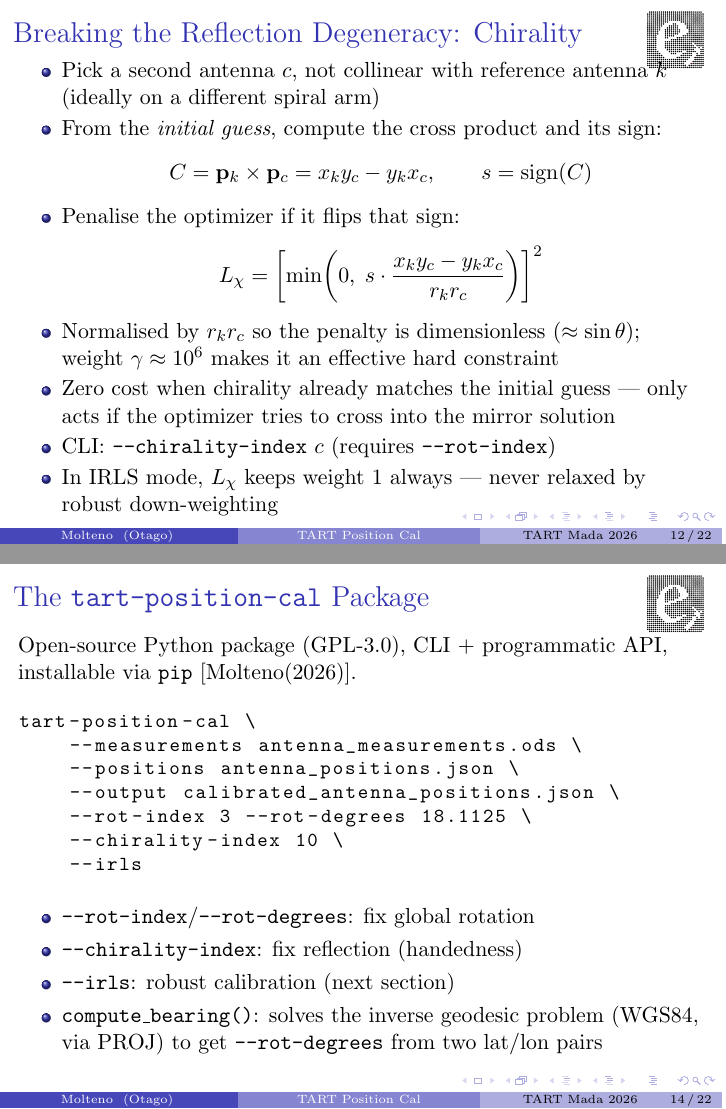
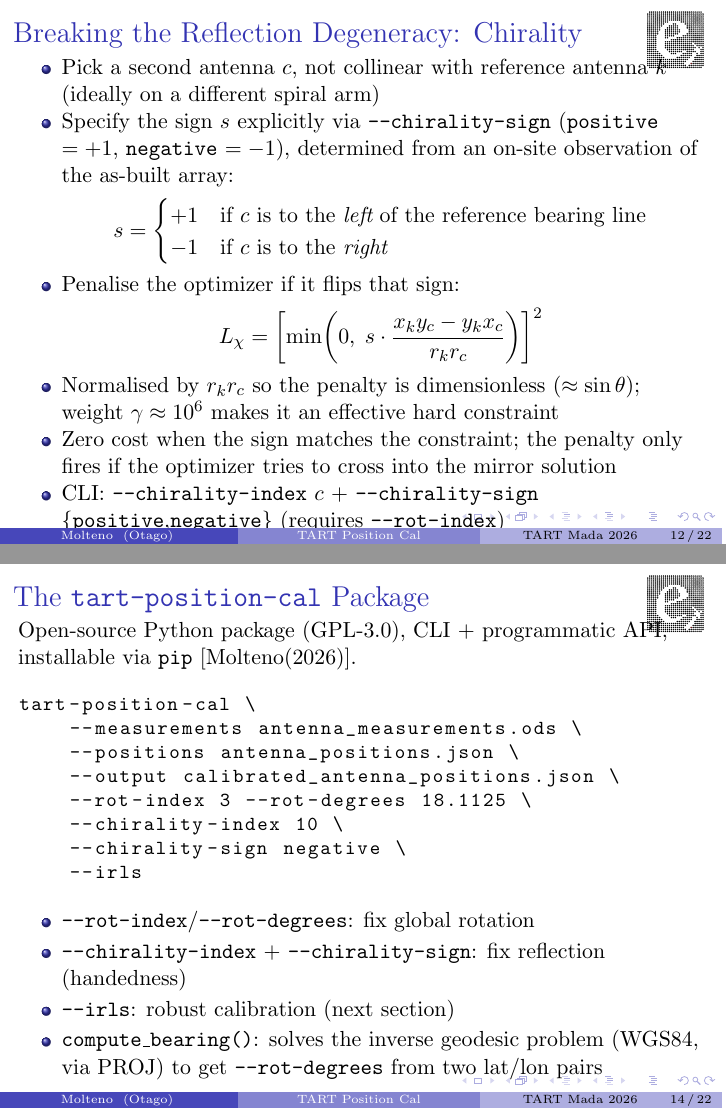
Before and after one commit to tmolteno/tart-position-cal, LaTeX slides (doc/pos_cal_slides.tex): pages 12 and 14 of 22, joined at a grey line. Compiled offline with pdfLaTeX.

Commit message:
Add chirality antenna and sign guidance to paper and slides
Paper §2.5: Fix stale 'from initial position estimates' text to describe
explicit --chirality-sign flag; add paragraph on choosing c (different
spiral arm, right angle) and determining sign (left=positive,
right=negative).

Slides: Update chirality frame with explicit sign specification and
left/right cases equation; fix 'from initial guess' → explicit;
update CLI example to include --chirality-sign negative; update
bullet list.

Add *.vrb to doc/.gitignore (pdflatex build artifact).

```diff
--- a/doc/pos_cal_slides.tex
+++ b/doc/pos_cal_slides.tex
@@ -240,17 +240,18 @@ Reflection & discrete ($\mathbb{Z}_2$) & \textbf{not yet resolved} \\
 \begin{frame}{Breaking the Reflection Degeneracy: Chirality}
 \begin{itemize}
   \item Pick a second antenna $c$, not collinear with reference antenna $k$ (ideally on a different spiral arm)
-  \item From the \emph{initial guess}, compute the cross product and its sign:
+  \item Specify the sign $s$ explicitly via \texttt{--chirality-sign} (\texttt{positive} $= +1$, \texttt{negative} $= -1$), determined from an on-site observation of the as-built array:
   \[
-    C = \mathbf{p}_k \times \mathbf{p}_c = x_k y_c - y_k x_c, \qquad s = \operatorname{sign}(C)
+    s = \begin{cases} +1 & \text{if $c$ is to the \emph{left} of the reference bearing line} \\
+                      -1 & \text{if $c$ is to the \emph{right}} \end{cases}
   \]
   \item Penalise the optimizer if it flips that sign:
   \[
     L_\chi = \left[ \min\!\left(0,\; s \cdot \frac{x_k y_c - y_k x_c}{r_k r_c}\right) \right]^2
   \]
   \item Normalised by $r_k r_c$ so the penalty is dimensionless ($\approx \sin\theta$); weight $\gamma \approx 10^6$ makes it an effective hard constraint
-  \item Zero cost when chirality already matches the initial guess --- only acts if the optimizer tries to cross into the mirror solution
-  \item CLI: \texttt{--chirality-index}~$c$ (requires \texttt{--rot-index})
+  \item Zero cost when the sign matches the constraint; the penalty only fires if the optimizer tries to cross into the mirror solution
+  \item CLI: \texttt{--chirality-index}~$c$ + \texttt{--chirality-sign} \{\texttt{positive},\texttt{negative}\} (requires \texttt{--rot-index})
   \item In IRLS mode, $L_\chi$ keeps weight 1 always --- never relaxed by robust down-weighting
 \end{itemize}
 \end{frame}
@@ -276,13 +277,14 @@ tart-position-cal \
     --output calibrated_antenna_positions.json \
     --rot-index 3 --rot-degrees 18.1125 \
     --chirality-index 10 \
+    --chirality-sign negative \
     --irls
 \end{lstlisting}
 
 \vspace{4pt}
 \begin{itemize}
   \item \texttt{--rot-index}/\texttt{--rot-degrees}: fix global rotation
-  \item \texttt{--chirality-index}: fix reflection (handedness)
+  \item \texttt{--chirality-index} + \texttt{--chirality-sign}: fix reflection (handedness)
   \item \texttt{--irls}: robust calibration (next section)
   \item \texttt{compute\_bearing()}: solves the inverse geodesic problem (WGS84, via PROJ) to get \texttt{--rot-degrees} from two lat/lon pairs
 \end{itemize}
```
Also changed, not shown: doc/tart_position_cal.tex (+6 -1 lines), 1 other file.
